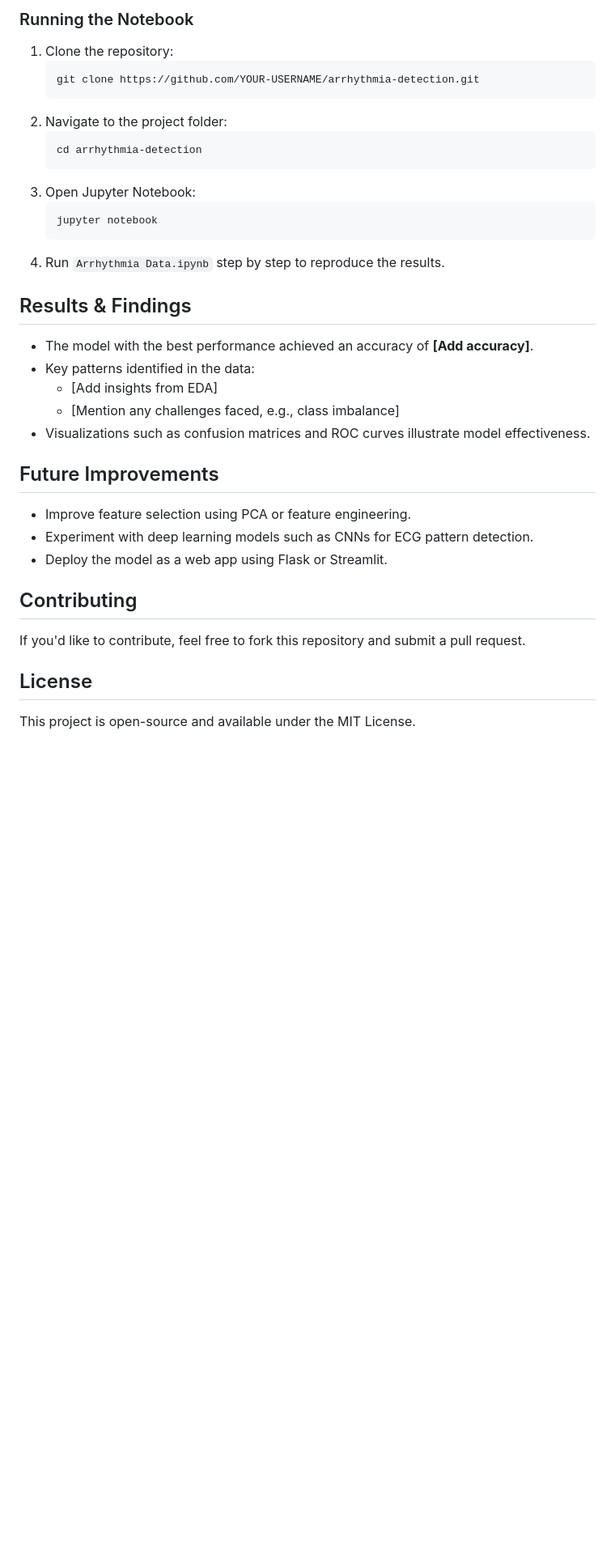
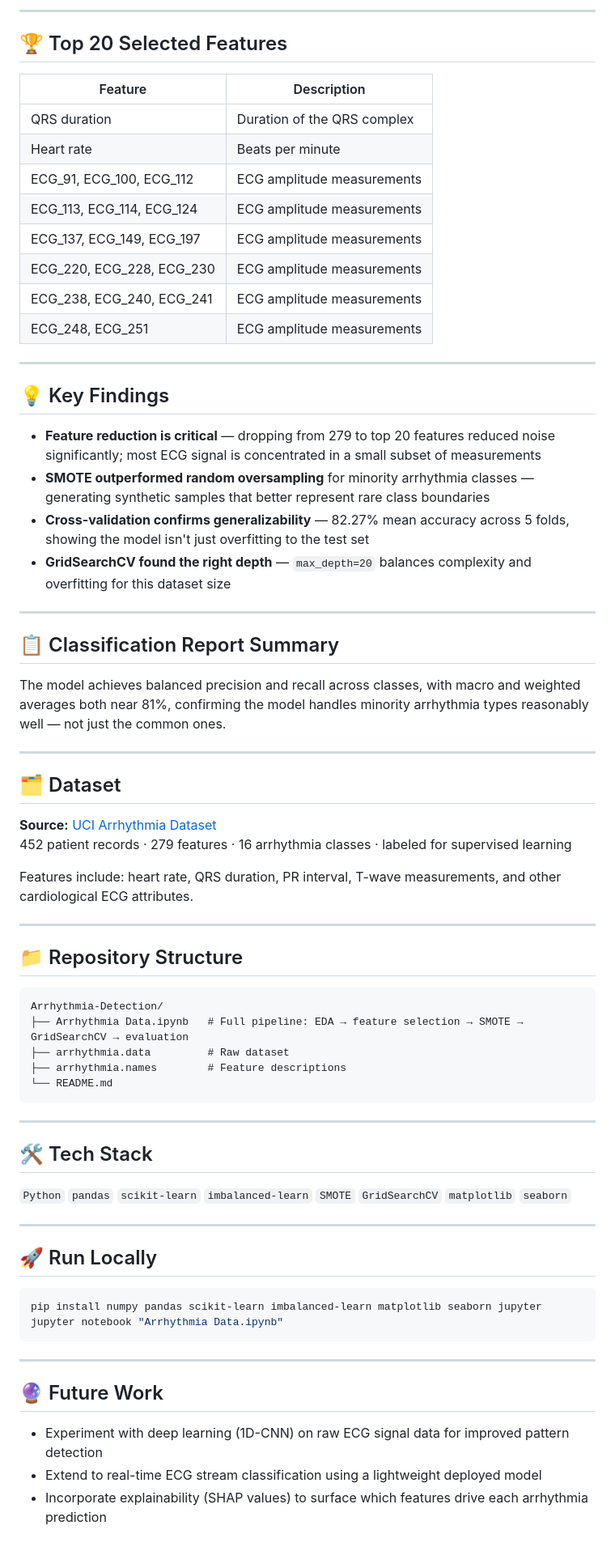
Before and after one commit to mohsinfo/DataScience-Notebooks, a Markdown page: Arrhythmia-Detection/README.md, the part around one of its changes. Shown at 81% size. Rendered like a GitHub page; blank space fills up the shorter version.

````diff
--- a/Arrhythmia-Detection/README.md
+++ b/Arrhythmia-Detection/README.md
@@ -49,34 +55,75 @@ pip install numpy pandas scikit-learn matplotlib seaborn jupyter
 ```
 
-### Running the Notebook
-1. Clone the repository:
-   ```bash
-   git clone https://github.com/YOUR-USERNAME/arrhythmia-detection.git
-   ```
-2. Navigate to the project folder:
-   ```bash
-   cd arrhythmia-detection
-   ```
-3. Open Jupyter Notebook:
-   ```bash
-   jupyter notebook
-   ```
-4. Run `Arrhythmia Data.ipynb` step by step to reproduce the results.
+---
 
-## Results & Findings
-- The model with the best performance achieved an accuracy of **[Add accuracy]**.
-- Key patterns identified in the data:
-  - [Add insights from EDA]
-  - [Mention any challenges faced, e.g., class imbalance]
-- Visualizations such as confusion matrices and ROC curves illustrate model effectiveness.
+## 🏆 Top 20 Selected Features
 
-## Future Improvements
-- Improve feature selection using PCA or feature engineering.
-- Experiment with deep learning models such as CNNs for ECG pattern detection.
-- Deploy the model as a web app using Flask or Streamlit.
+| Feature | Description |
+|---|---|
+| QRS duration | Duration of the QRS complex |
+| Heart rate | Beats per minute |
+| ECG_91, ECG_100, ECG_112 | ECG amplitude measurements |
+| ECG_113, ECG_114, ECG_124 | ECG amplitude measurements |
+| ECG_137, ECG_149, ECG_197 | ECG amplitude measurements |
+| ECG_220, ECG_228, ECG_230 | ECG amplitude measurements |
+| ECG_238, ECG_240, ECG_241 | ECG amplitude measurements |
+| ECG_248, ECG_251 | ECG amplitude measurements |
 
-## Contributing
-If you'd like to contribute, feel free to fork this repository and submit a pull request.
+---
 
-## License
-This project is open-source and available under the MIT License.
+## 💡 Key Findings
+
+- **Feature reduction is critical** — dropping from 279 to top 20 features reduced noise significantly; most ECG signal is concentrated in a small subset of measurements
+- **SMOTE outperformed random oversampling** for minority arrhythmia classes — generating synthetic samples that better represent rare class boundaries
+- **Cross-validation confirms generalizability** — 82.27% mean accuracy across 5 folds, showing the model isn't just overfitting to the test set
+- **GridSearchCV found the right depth** — `max_depth=20` balances complexity and overfitting for this dataset size
+
+---
+
+## 📋 Classification Report Summary
+
+The model achieves balanced precision and recall across classes, with macro and weighted averages both near 81%, confirming the model handles minority arrhythmia types reasonably well — not just the common ones.
+
+---
+
+## 🗂️ Dataset
+
+**Source:** [UCI Arrhythmia Dataset](https://archive.ics.uci.edu/dataset/5/arrhythmia)
+452 patient records · 279 features · 16 arrhythmia classes · labeled for supervised learning
+
+Features include: heart rate, QRS duration, PR interval, T-wave measurements, and other cardiological ECG attributes.
+
+---
+
+## 📁 Repository Structure
+
+```
+Arrhythmia-Detection/
+├── Arrhythmia Data.ipynb   # Full pipeline: EDA → feature selection → SMOTE → GridSearchCV → evaluation
+├── arrhythmia.data         # Raw dataset
+├── arrhythmia.names        # Feature descriptions
+└── README.md
+```
+
+---
+
+## 🛠️ Tech Stack
+
+`Python` `pandas` `scikit-learn` `imbalanced-learn` `SMOTE` `GridSearchCV` `matplotlib` `seaborn`
+
+---
+
+## 🚀 Run Locally
+
+```bash
+pip install numpy pandas scikit-learn imbalanced-learn matplotlib seaborn jupyter
+jupyter notebook "Arrhythmia Data.ipynb"
+```
+
+---
+
+## 🔮 Future Work
+
+- Experiment with deep learning (1D-CNN) on raw ECG signal data for improved pattern detection
+- Extend to real-time ECG stream classification using a lightweight deployed model
+- Incorporate explainability (SHAP values) to surface which features drive each arrhythmia prediction
````
Also changed, not shown: other parts of Arrhythmia-Detection/README.md (+46 -40 lines).
